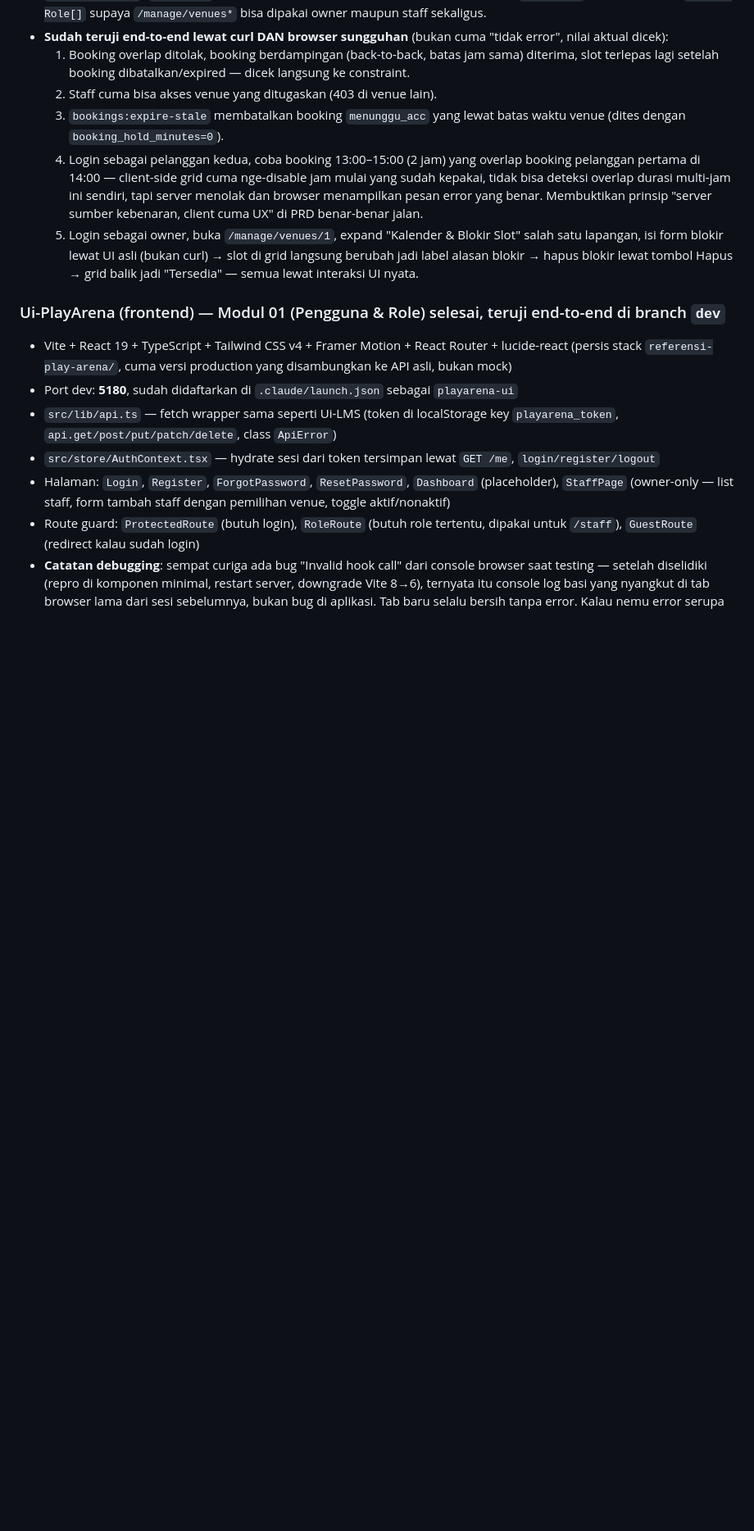
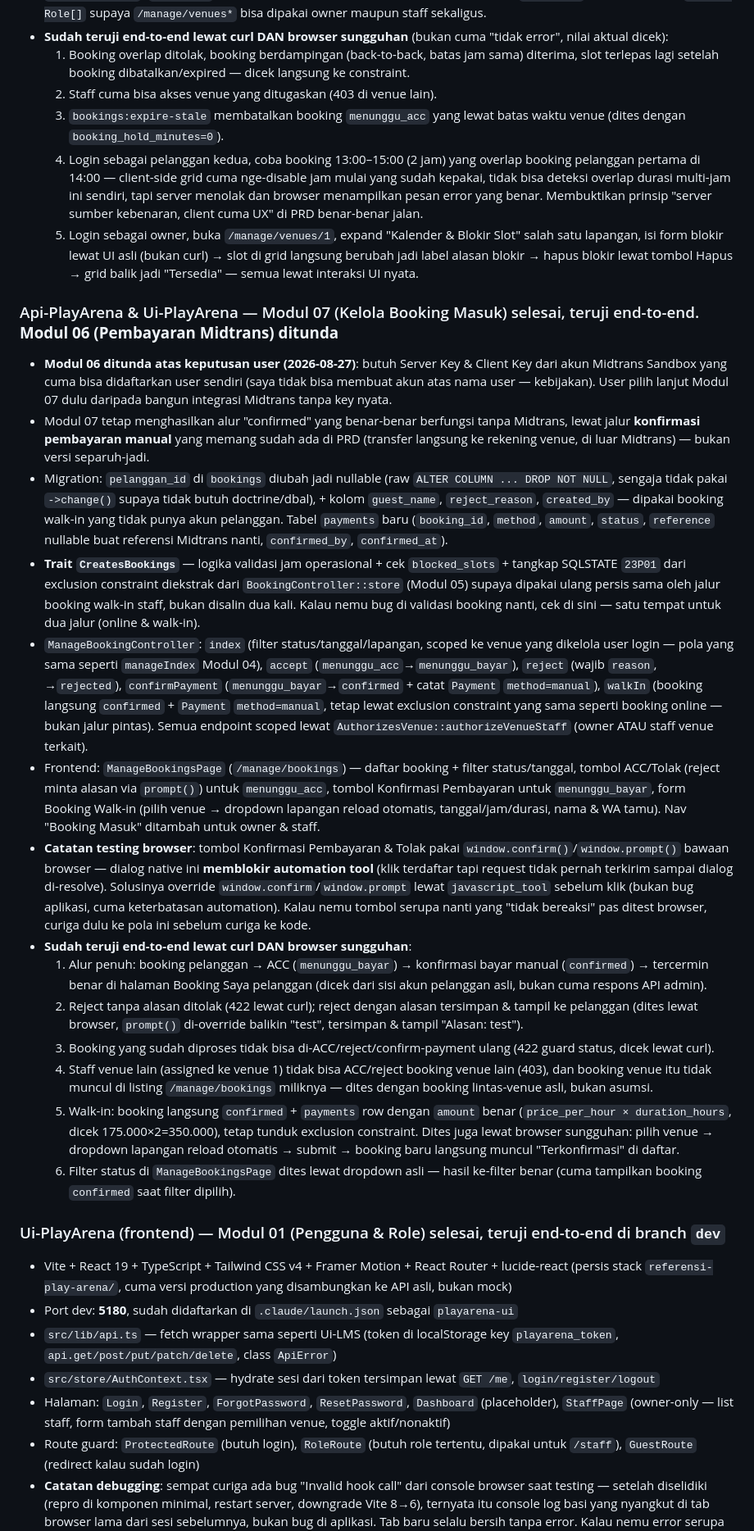
Before and after one commit to FazriAhmad/play-arena, a Markdown page: STATUS.md, the part around one of its changes. Shown at 82% size. GitHub-like rendering; blank space fills up the shorter version.

Commit message:
docs: update STATUS.md with Modul 07 completion, Modul 06 deferred

```diff
--- a/STATUS.md
+++ b/STATUS.md
@@ -104,6 +104,22 @@ C:\Users\Fazri\portofolio\rec-center-book\
   4. Login sebagai pelanggan kedua, coba booking 13:00–15:00 (2 jam) yang overlap booking pelanggan pertama di 14:00 — client-side grid cuma nge-disable jam mulai yang sudah kepakai, tidak bisa deteksi overlap durasi multi-jam ini sendiri, tapi server menolak dan browser menampilkan pesan error yang benar. Membuktikan prinsip "server sumber kebenaran, client cuma UX" di PRD benar-benar jalan.
   5. Login sebagai owner, buka `/manage/venues/1`, expand "Kalender & Blokir Slot" salah satu lapangan, isi form blokir lewat UI asli (bukan curl) → slot di grid langsung berubah jadi label alasan blokir → hapus blokir lewat tombol Hapus → grid balik jadi "Tersedia" — semua lewat interaksi UI nyata.
 
+### Api-PlayArena & Ui-PlayArena — Modul 07 (Kelola Booking Masuk) selesai, teruji end-to-end. **Modul 06 (Pembayaran Midtrans) ditunda**
+- **Modul 06 ditunda atas keputusan user (2026-08-27)**: butuh Server Key & Client Key dari akun Midtrans Sandbox yang cuma bisa didaftarkan user sendiri (saya tidak bisa membuat akun atas nama user — kebijakan). User pilih lanjut Modul 07 dulu daripada bangun integrasi Midtrans tanpa key nyata.
+- Modul 07 tetap menghasilkan alur "confirmed" yang benar-benar berfungsi tanpa Midtrans, lewat jalur **konfirmasi pembayaran manual** yang memang sudah ada di PRD (transfer langsung ke rekening venue, di luar Midtrans) — bukan versi separuh-jadi.
+- Migration: `pelanggan_id` di `bookings` diubah jadi nullable (raw `ALTER COLUMN ... DROP NOT NULL`, sengaja tidak pakai `->change()` supaya tidak butuh doctrine/dbal), + kolom `guest_name`, `reject_reason`, `created_by` — dipakai booking walk-in yang tidak punya akun pelanggan. Tabel `payments` baru (`booking_id`, `method`, `amount`, `status`, `reference` nullable buat referensi Midtrans nanti, `confirmed_by`, `confirmed_at`).
+- **Trait `CreatesBookings`** — logika validasi jam operasional + cek `blocked_slots` + tangkap SQLSTATE `23P01` dari exclusion constraint diekstrak dari `BookingController::store` (Modul 05) supaya dipakai ulang persis sama oleh jalur booking walk-in staff, bukan disalin dua kali. Kalau nemu bug di validasi booking nanti, cek di sini — satu tempat untuk dua jalur (online & walk-in).
+- `ManageBookingController`: `index` (filter status/tanggal/lapangan, scoped ke venue yang dikelola user login — pola yang sama seperti `manageIndex` Modul 04), `accept` (`menunggu_acc`→`menunggu_bayar`), `reject` (wajib `reason`, →`rejected`), `confirmPayment` (`menunggu_bayar`→`confirmed` + catat `Payment` `method=manual`), `walkIn` (booking langsung `confirmed` + `Payment` `method=manual`, tetap lewat exclusion constraint yang sama seperti booking online — bukan jalur pintas). Semua endpoint scoped lewat `AuthorizesVenue::authorizeVenueStaff` (owner ATAU staff venue terkait).
+- Frontend: `ManageBookingsPage` (`/manage/bookings`) — daftar booking + filter status/tanggal, tombol ACC/Tolak (reject minta alasan via `prompt()`) untuk `menunggu_acc`, tombol Konfirmasi Pembayaran untuk `menunggu_bayar`, form Booking Walk-in (pilih venue → dropdown lapangan reload otomatis, tanggal/jam/durasi, nama & WA tamu). Nav "Booking Masuk" ditambah untuk owner & staff.
+- **Catatan testing browser**: tombol Konfirmasi Pembayaran &amp; Tolak pakai `window.confirm()`/`window.prompt()` bawaan browser — dialog native ini **memblokir automation tool** (klik terdaftar tapi request tidak pernah terkirim sampai dialog di-resolve). Solusinya override `window.confirm`/`window.prompt` lewat `javascript_tool` sebelum klik (bukan bug aplikasi, cuma keterbatasan automation). Kalau nemu tombol serupa nanti yang "tidak bereaksi" pas ditest browser, curiga dulu ke pola ini sebelum curiga ke kode.
+- **Sudah teruji end-to-end lewat curl DAN browser sungguhan**:
+  1. Alur penuh: booking pelanggan → ACC (`menunggu_bayar`) → konfirmasi bayar manual (`confirmed`) → tercermin benar di halaman Booking Saya pelanggan (dicek dari sisi akun pelanggan asli, bukan cuma respons API admin).
+  2. Reject tanpa alasan ditolak (422 lewat curl); reject dengan alasan tersimpan &amp; tampil ke pelanggan (dites lewat browser, `prompt()` di-override balikin "test", tersimpan &amp; tampil "Alasan: test").
+  3. Booking yang sudah diproses tidak bisa di-ACC/reject/confirm-payment ulang (422 guard status, dicek lewat curl).
+  4. Staff venue lain (assigned ke venue 1) tidak bisa ACC/reject booking venue lain (403), dan booking venue itu tidak muncul di listing `/manage/bookings` miliknya — dites dengan booking lintas-venue asli, bukan asumsi.
+  5. Walk-in: booking langsung `confirmed` + `payments` row dengan `amount` benar (`price_per_hour × duration_hours`, dicek 175.000×2=350.000), tetap tunduk exclusion constraint. Dites juga lewat browser sungguhan: pilih venue → dropdown lapangan reload otomatis → submit → booking baru langsung muncul "Terkonfirmasi" di daftar.
+  6. Filter status di `ManageBookingsPage` dites lewat dropdown asli — hasil ke-filter benar (cuma tampilkan booking `confirmed` saat filter dipilih).
+
 ### Ui-PlayArena (frontend) — Modul 01 (Pengguna & Role) selesai, teruji end-to-end di branch `dev`
 - Vite + React 19 + TypeScript + Tailwind CSS v4 + Framer Motion + React Router + lucide-react (persis stack `referensi-play-arena/`, cuma versi production yang disambungkan ke API asli, bukan mock)
 - Port dev: **5180**, sudah didaftarkan di `.claude/launch.json` sebagai `playarena-ui`
```
Also changed, not shown: other parts of STATUS.md (+4 -2 lines).
